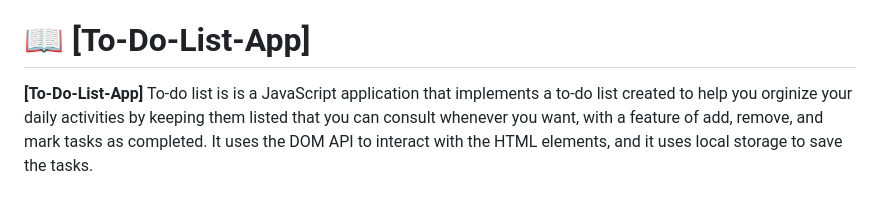
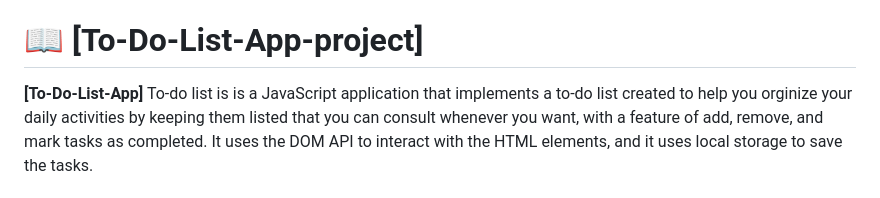
Before and after one commit to aubinleyoung/To-Do-List-App, a Markdown page: README.md, the part around the change. Drawn GitHub-style.

```diff
--- a/README.md
+++ b/README.md
@@ -21,7 +21,7 @@
 
 <!-- PROJECT DESCRIPTION -->
 
-# 📖 [To-Do-List-App] <a name="about-project"></a>
+# 📖 [To-Do-List-App-project] <a name="about-project"></a>
 
 **[To-Do-List-App]** To-do list  is is a JavaScript application that implements a to-do list created to help you orginize your daily activities by keeping them listed that you can consult whenever you want, with a feature of add, remove, and mark tasks as completed.
 It uses the DOM API to interact with the HTML elements, and it uses local storage to save the tasks.
```
